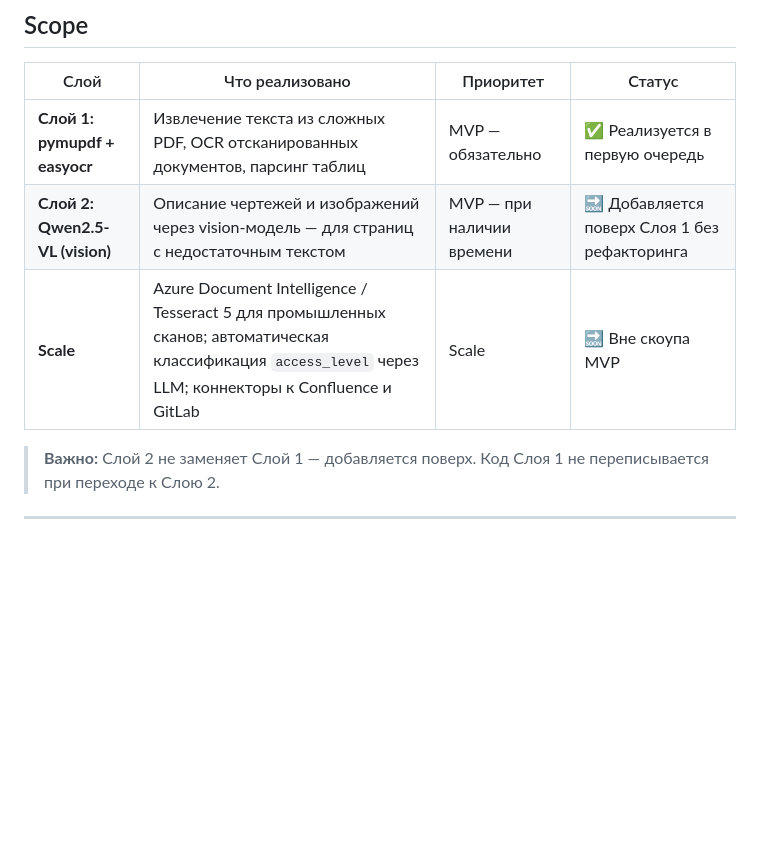
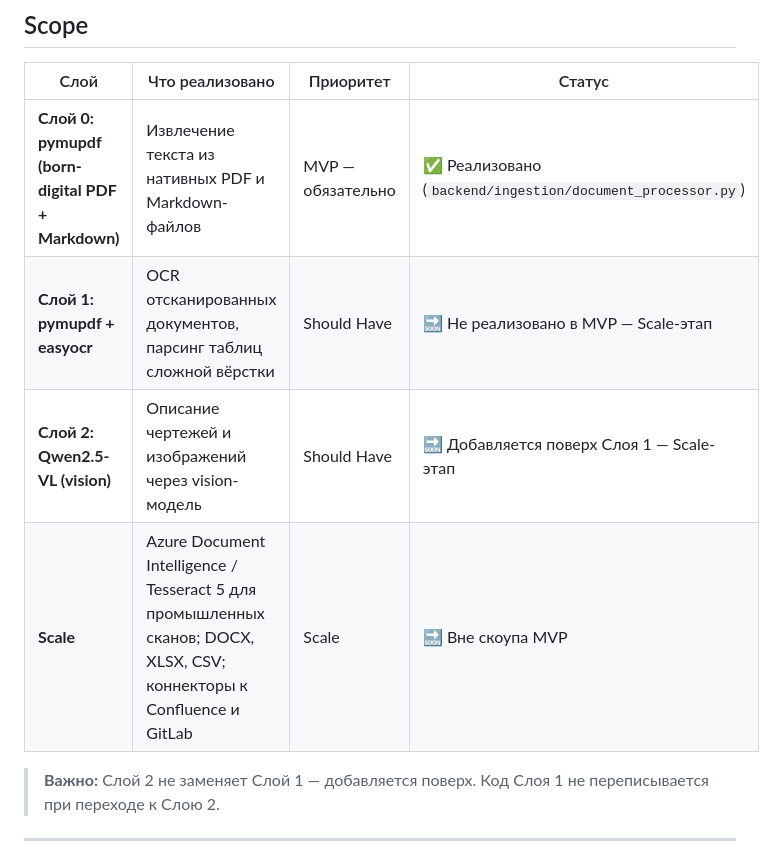
Before and after one commit to alesoid/Synapse, a Markdown page: docs/ADR/ADR-013-multimodal.md, the part around the change. Drawn GitHub-style; blank space fills up the shorter version.

Commit message:
docs: downgrade easyocr/vision from MVP must-have to scale (only pymupdf is implemented)

```diff
--- a/docs/ADR/ADR-013-multimodal.md
+++ b/docs/ADR/ADR-013-multimodal.md
@@ -10,9 +10,10 @@
 
 | Слой | Что реализовано | Приоритет | Статус |
 |---|---|---|---|
-| **Слой 1: pymupdf + easyocr** | Извлечение текста из сложных PDF, OCR отсканированных документов, парсинг таблиц | MVP — обязательно | ✅ Реализуется в первую очередь |
-| **Слой 2: Qwen2.5-VL (vision)** | Описание чертежей и изображений через vision-модель — для страниц с недостаточным текстом | MVP — при наличии времени | 🔜 Добавляется поверх Слоя 1 без рефакторинга |
-| **Scale** | Azure Document Intelligence / Tesseract 5 для промышленных сканов; автоматическая классификация `access_level` через LLM; коннекторы к Confluence и GitLab | Scale | 🔜 Вне скоупа MVP |
+| **Слой 0: pymupdf (born-digital PDF + Markdown)** | Извлечение текста из нативных PDF и Markdown-файлов | MVP — обязательно | ✅ Реализовано (`backend/ingestion/document_processor.py`) |
+| **Слой 1: pymupdf + easyocr** | OCR отсканированных документов, парсинг таблиц сложной вёрстки | Should Have | 🔜 Не реализовано в MVP — Scale-этап |
+| **Слой 2: Qwen2.5-VL (vision)** | Описание чертежей и изображений через vision-модель | Should Have | 🔜 Добавляется поверх Слоя 1 — Scale-этап |
+| **Scale** | Azure Document Intelligence / Tesseract 5 для промышленных сканов; DOCX, XLSX, CSV; коннекторы к Confluence и GitLab | Scale | 🔜 Вне скоупа MVP |
 
 > **Важно:** Слой 2 не заменяет Слой 1 — добавляется поверх. Код Слоя 1 не переписывается при переходе к Слою 2.
 
```
